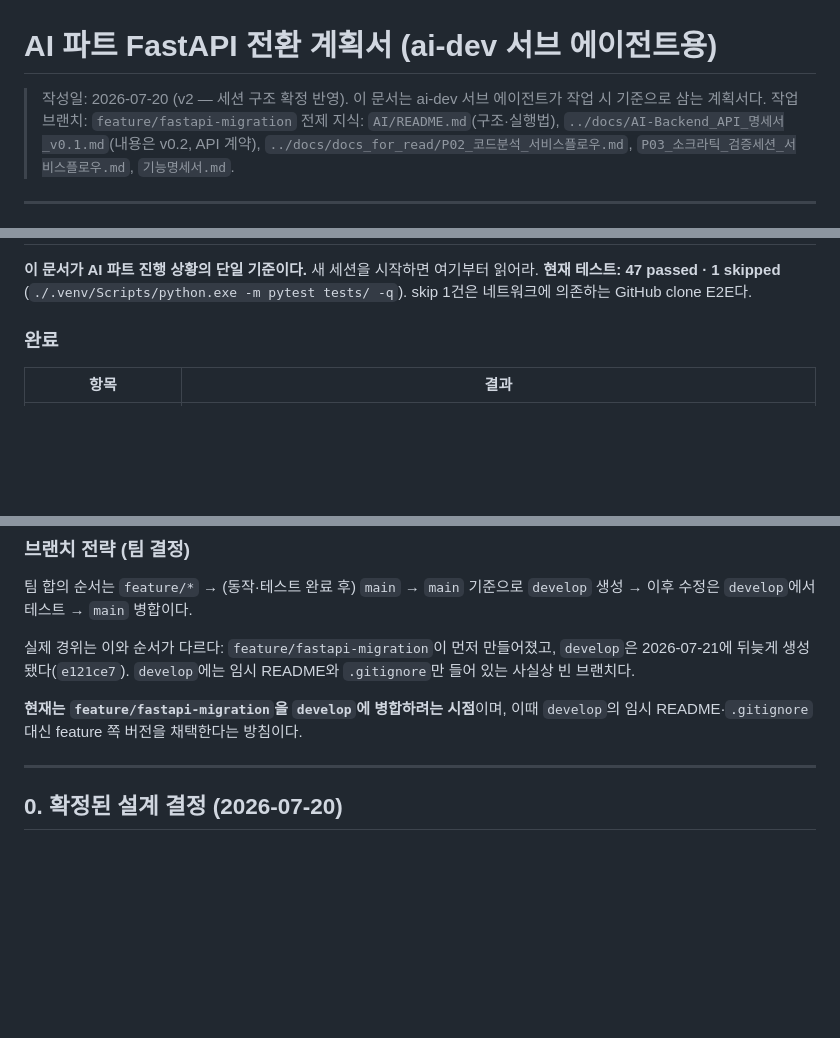
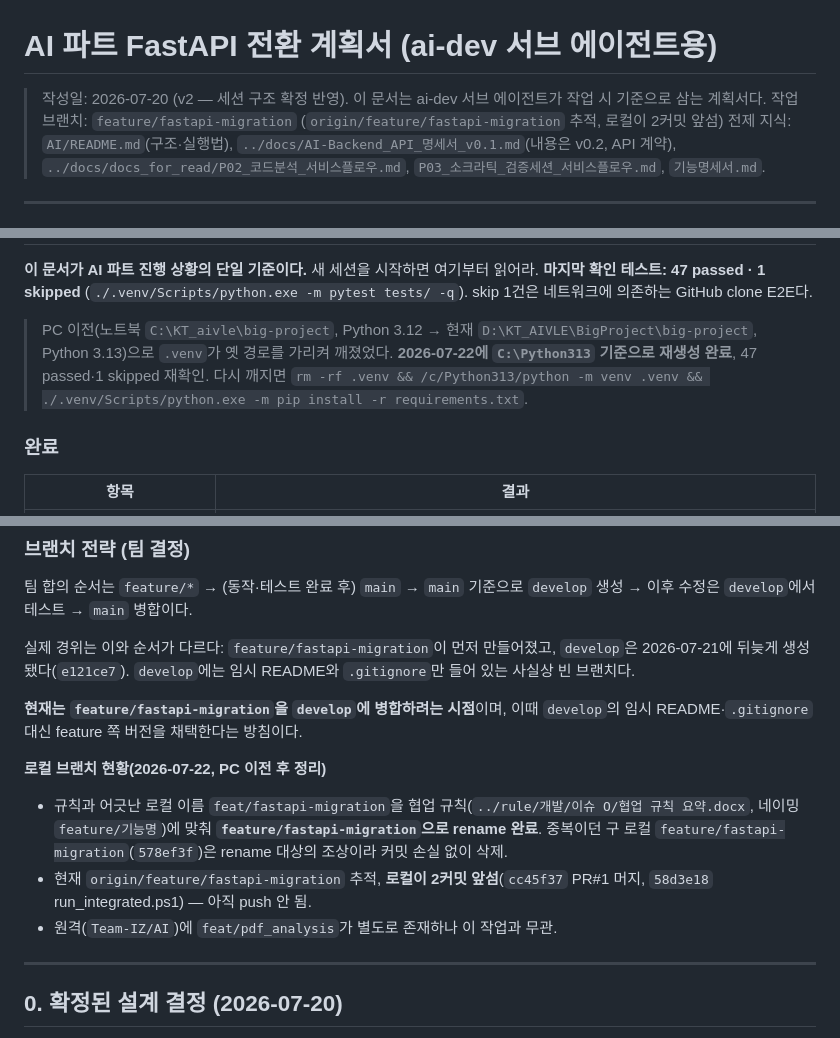
Before and after one commit to Team-IZ/AI, a Markdown page: PLAN_FASTAPI_MIGRATION.md, 3 parts joined by grey strips. Drawn GitHub-style; blank space fills up the shorter version.

Commit message:
docs: sync branch and venv state after pc move
Co-Authored-By: Claude Opus 4.8 <noreply@anthropic.com>

```diff
--- a/PLAN_FASTAPI_MIGRATION.md
+++ b/PLAN_FASTAPI_MIGRATION.md
@@ -1,7 +1,7 @@
 # AI 파트 FastAPI 전환 계획서 (ai-dev 서브 에이전트용)
 
 > 작성일: 2026-07-20 (v2 — 세션 구조 확정 반영). 이 문서는 ai-dev 서브 에이전트가 작업 시 기준으로 삼는 계획서다.
-> 작업 브랜치: `feature/fastapi-migration`
+> 작업 브랜치: `feature/fastapi-migration` (`origin/feature/fastapi-migration` 추적, 로컬이 2커밋 앞섬)
 > 전제 지식: `AI/README.md`(구조·실행법), `../docs/AI-Backend_API_명세서_v0.1.md`(내용은 v0.2, API 계약), `../docs/docs_for_read/P02_코드분석_서비스플로우.md`, `P03_소크라틱_검증세션_서비스플로우.md`, `기능명세서.md`.
 
 ---
@@ -10,6 +10,8 @@
 
 **이 문서가 AI 파트 진행 상황의 단일 기준이다.** 새 세션을 시작하면 여기부터 읽어라.
-**현재 테스트: 47 passed · 1 skipped** (`./.venv/Scripts/python.exe -m pytest tests/ -q`). skip 1건은 네트워크에 의존하는 GitHub clone E2E다.
+**마지막 확인 테스트: 47 passed · 1 skipped** (`./.venv/Scripts/python.exe -m pytest tests/ -q`). skip 1건은 네트워크에 의존하는 GitHub clone E2E다.
+
+> PC 이전(노트북 `C:\KT_aivle\big-project`, Python 3.12 → 현재 `D:\KT_AIVLE\BigProject\big-project`, Python 3.13)으로 `.venv`가 옛 경로를 가리켜 깨졌었다. **2026-07-22에 `C:\Python313` 기준으로 재생성 완료**, 47 passed·1 skipped 재확인. 다시 깨지면 `rm -rf .venv && /c/Python313/python -m venv .venv && ./.venv/Scripts/python.exe -m pip install -r requirements.txt`.
 
 ### 완료
 
@@ -64,6 +67,11 @@ S1 코드 업로드(완료) → S2 중요도 분석 → S3 문답 → S4 결과
 실제 경위는 이와 순서가 다르다: `feature/fastapi-migration`이 먼저 만들어졌고, `develop`은 2026-07-21에 뒤늦게 생성됐다(`e121ce7`). `develop`에는 임시 README와 `.gitignore`만 들어 있는 사실상 빈 브랜치다.
 
 **현재는 `feature/fastapi-migration`을 `develop`에 병합하려는 시점**이며, 이때 `develop`의 임시 README·`.gitignore` 대신 feature 쪽 버전을 채택한다는 방침이다.
+
+**로컬 브랜치 현황(2026-07-22, PC 이전 후 정리)**
+- 규칙과 어긋난 로컬 이름 `feat/fastapi-migration`을 협업 규칙(`../rule/개발/이슈 O/협업 규칙 요약.docx`, 네이밍 `feature/기능명`)에 맞춰 **`feature/fastapi-migration`으로 rename 완료**. 중복이던 구 로컬 `feature/fastapi-migration`(`578ef3f`)은 rename 대상의 조상이라 커밋 손실 없이 삭제.
+- 현재 `origin/feature/fastapi-migration` 추적, **로컬이 2커밋 앞섬**(`cc45f37` PR#1 머지, `58d3e18` run_integrated.ps1) — 아직 push 안 됨.
+- 원격(`Team-IZ/AI`)에 `feat/pdf_analysis`가 별도로 존재하나 이 작업과 무관.
 
 ---
 
```
Also changed, not shown: other parts of PLAN_FASTAPI_MIGRATION.md (+2 -1 lines).
